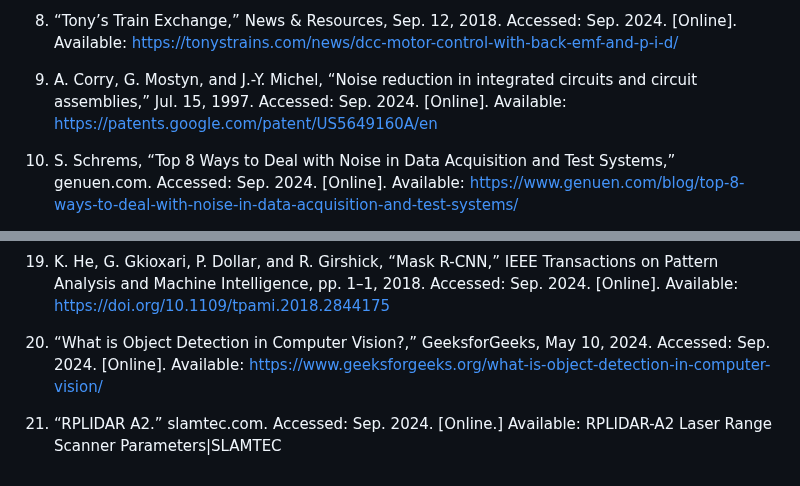
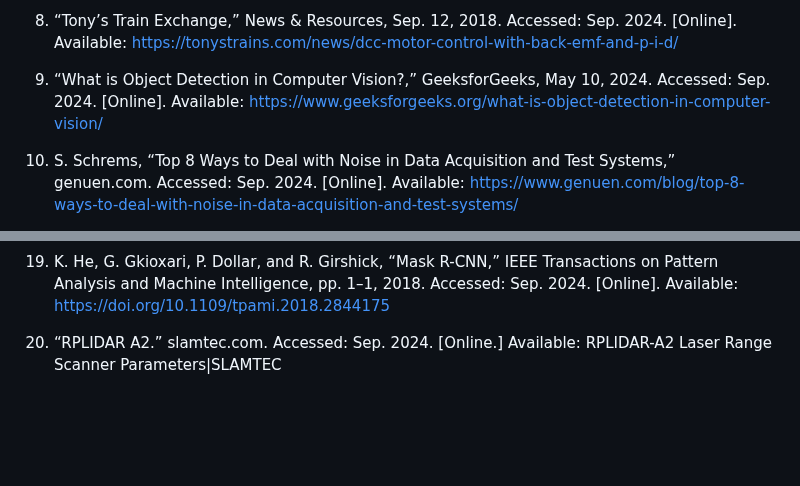
Before and after one commit to ACruz-42/F24_Team1_CapstoneDemo, a Markdown page: Project Proposal Draft2.md, 2 parts joined by grey strips. Drawn GitHub-style; blank space fills up the shorter version.

Commit message:
Update Project Proposal Draft2.md
Fixed a source that needed to be deleted that I missed from 2 commits ago

```diff
--- a/Project Proposal Draft2.md
+++ b/Project Proposal Draft2.md
@@ -193,7 +193,7 @@ Timeline
 
 8.	“Tony’s Train Exchange,” News & Resources, Sep. 12, 2018. Accessed: Sep. 2024. [Online]. Available: https://tonystrains.com/news/dcc-motor-control-with-back-emf-and-p-i-d/
 
-9.	A. Corry, G. Mostyn, and J.-Y. Michel, “Noise reduction in integrated circuits and circuit assemblies,” Jul. 15, 1997. Accessed: Sep. 2024. [Online]. Available: https://patents.google.com/patent/US5649160A/en
+9.	“What is Object Detection in Computer Vision?,” GeeksforGeeks, May 10, 2024. Accessed: Sep. 2024. [Online]. Available: https://www.geeksforgeeks.org/what-is-object-detection-in-computer-vision/
 
 10.	S. Schrems, “Top 8 Ways to Deal with Noise in Data Acquisition and Test Systems,” genuen.com. Accessed: Sep. 2024. [Online]. Available:  https://www.genuen.com/blog/top-8-ways-to-deal-with-noise-in-data-acquisition-and-test-systems/
 
@@ -215,6 +215,4 @@ Timeline
 
 19.	K. He, G. Gkioxari, P. Dollar, and R. Girshick, “Mask R-CNN,” IEEE Transactions on Pattern Analysis and Machine Intelligence, pp. 1–1, 2018. Accessed: Sep. 2024. [Online]. Available: https://doi.org/10.1109/tpami.2018.2844175
 
-20.	“What is Object Detection in Computer Vision?,” GeeksforGeeks, May 10, 2024. Accessed: Sep. 2024. [Online]. Available: https://www.geeksforgeeks.org/what-is-object-detection-in-computer-vision/
-
-21.	“RPLIDAR A2.” slamtec.com. Accessed: Sep. 2024. [Online.] Available: RPLIDAR-A2 Laser Range Scanner Parameters|SLAMTEC
+20.	“RPLIDAR A2.” slamtec.com. Accessed: Sep. 2024. [Online.] Available: RPLIDAR-A2 Laser Range Scanner Parameters|SLAMTEC
```
